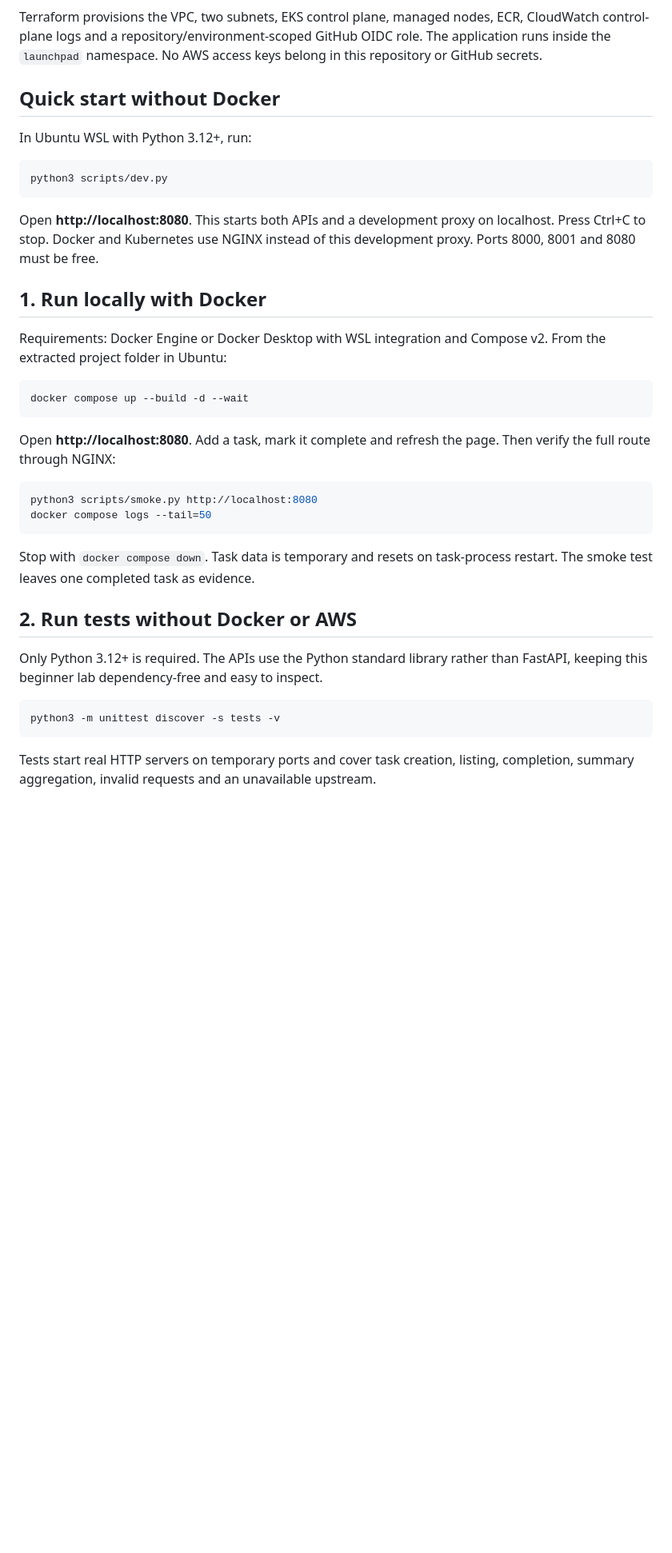
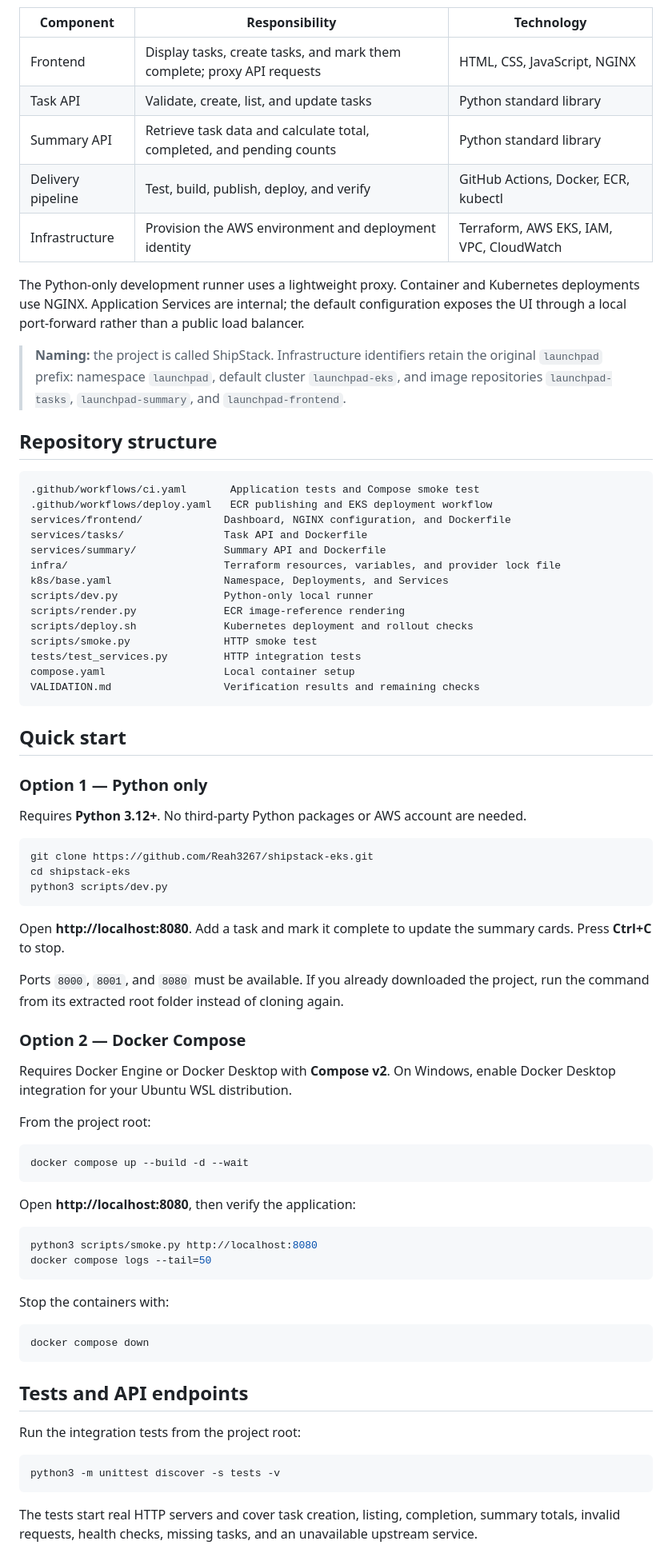
Before and after one commit to Reah3267/shipstack-eks, a Markdown page: README.md, the part around one of its changes. Shown at 80% size. Rendered like a GitHub page; blank space fills up the shorter version.

````diff
--- a/README.md
+++ b/README.md
@@ -22,51 +49,82 @@ flowchart TD
 ```
 
-Terraform provisions the VPC, two subnets, EKS control plane, managed nodes, ECR,
-CloudWatch control-plane logs and a repository/environment-scoped GitHub OIDC role.
-The application runs inside the `launchpad` namespace. No AWS access keys belong
-in this repository or GitHub secrets.
+| Component | Responsibility | Technology |
+| --- | --- | --- |
+| Frontend | Display tasks, create tasks, and mark them complete; proxy API requests | HTML, CSS, JavaScript, NGINX |
+| Task API | Validate, create, list, and update tasks | Python standard library |
+| Summary API | Retrieve task data and calculate total, completed, and pending counts | Python standard library |
+| Delivery pipeline | Test, build, publish, deploy, and verify | GitHub Actions, Docker, ECR, kubectl |
+| Infrastructure | Provision the AWS environment and deployment identity | Terraform, AWS EKS, IAM, VPC, CloudWatch |
 
-## Quick start without Docker
+The Python-only development runner uses a lightweight proxy. Container and Kubernetes deployments use NGINX. Application Services are internal; the default configuration exposes the UI through a local port-forward rather than a public load balancer.
 
-In Ubuntu WSL with Python 3.12+, run:
+> **Naming:** the project is called ShipStack. Infrastructure identifiers retain the original `launchpad` prefix: namespace `launchpad`, default cluster `launchpad-eks`, and image repositories `launchpad-tasks`, `launchpad-summary`, and `launchpad-frontend`.
+
+## Repository structure
+
+```text
+.github/workflows/ci.yaml       Application tests and Compose smoke test
+.github/workflows/deploy.yaml   ECR publishing and EKS deployment workflow
+services/frontend/             Dashboard, NGINX configuration, and Dockerfile
+services/tasks/                Task API and Dockerfile
+services/summary/              Summary API and Dockerfile
+infra/                         Terraform resources, variables, and provider lock file
+k8s/base.yaml                  Namespace, Deployments, and Services
+scripts/dev.py                 Python-only local runner
+scripts/render.py              ECR image-reference rendering
+scripts/deploy.sh              Kubernetes deployment and rollout checks
+scripts/smoke.py               HTTP smoke test
+tests/test_services.py         HTTP integration tests
+compose.yaml                   Local container setup
+VALIDATION.md                  Verification results and remaining checks
+```
+
+## Quick start
+
+### Option 1 — Python only
+
+Requires **Python 3.12+**. No third-party Python packages or AWS account are needed.
 
 ```bash
+git clone https://github.com/Reah3267/shipstack-eks.git
+cd shipstack-eks
 python3 scripts/dev.py
 ```
 
-Open **http://localhost:8080**. This starts both APIs and a development proxy on
-localhost. Press Ctrl+C to stop. Docker and Kubernetes use NGINX instead of this
-development proxy. Ports 8000, 8001 and 8080 must be free.
+Open **http://localhost:8080**. Add a task and mark it complete to update the summary cards. Press **Ctrl+C** to stop.
 
-## 1. Run locally with Docker
+Ports `8000`, `8001`, and `8080` must be available. If you already downloaded the project, run the command from its extracted root folder instead of cloning again.
 
-Requirements: Docker Engine or Docker Desktop with WSL integration and Compose v2.
-From the extracted project folder in Ubuntu:
+### Option 2 — Docker Compose
+
+Requires Docker Engine or Docker Desktop with **Compose v2**. On Windows, enable Docker Desktop integration for your Ubuntu WSL distribution.
+
+From the project root:
 
 ```bash
 docker compose up --build -d --wait
 ```
 
-Open **http://localhost:8080**. Add a task, mark it complete and refresh the page.
-Then verify the full route through NGINX:
+Open **http://localhost:8080**, then verify the application:
 
 ```bash
 python3 scripts/smoke.py http://localhost:8080
 docker compose logs --tail=50
 ```
 
-Stop with `docker compose down`. Task data is temporary and resets on task-process
-restart. The smoke test leaves one completed task as evidence.
+Stop the containers with:
 
-## 2. Run tests without Docker or AWS
+```bash
+docker compose down
+```
 
-Only Python 3.12+ is required. The APIs use the Python standard library rather than
-FastAPI, keeping this beginner lab dependency-free and easy to inspect.
+## Tests and API endpoints
+
+Run the integration tests from the project root:
 
 ```bash
 python3 -m unittest discover -s tests -v
 ```
 
-Tests start real HTTP servers on temporary ports and cover task creation, listing,
-completion, summary aggregation, invalid requests and an unavailable upstream.
+The tests start real HTTP servers and cover task creation, listing, completion, summary totals, invalid requests, health checks, missing tasks, and an unavailable upstream service.
 
````
Also changed, not shown: other parts of README.md (+201 -142 lines).
